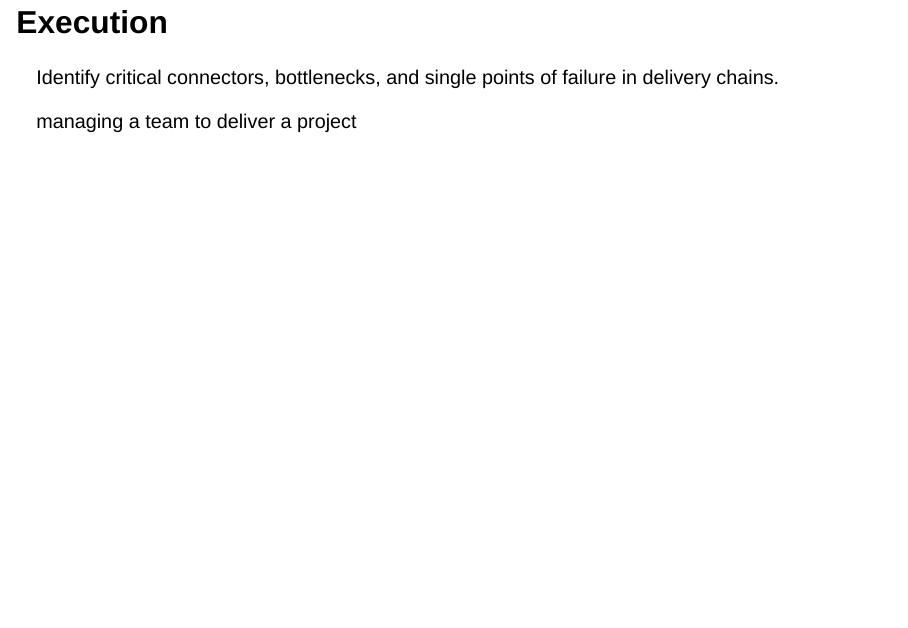
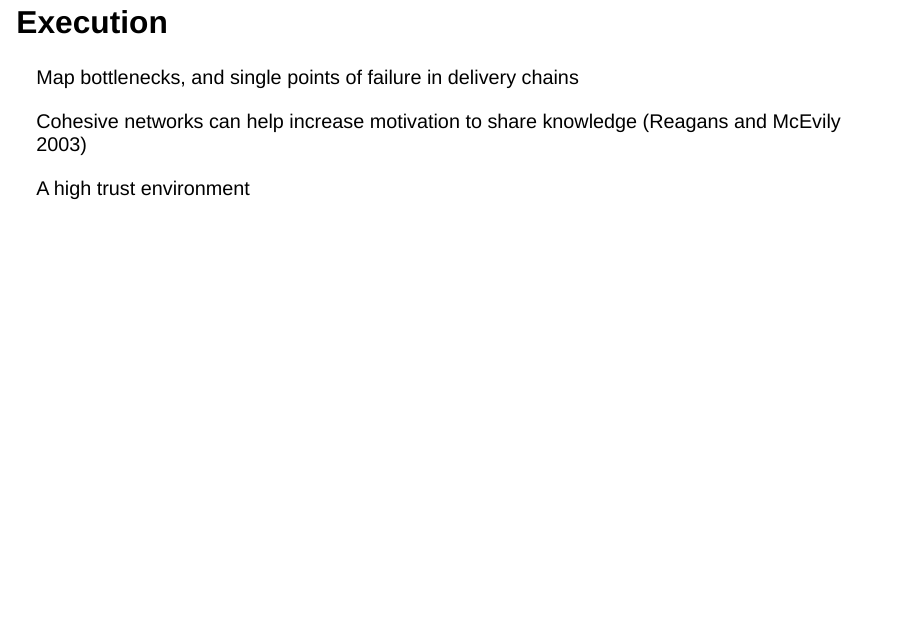
Before and after one commit to antoinevernet/socialnetworkspeople, a Quarto document (slides/01-slides.qmd): page 13 of 30. Rendered offline with R 4.5, knitr and Pandoc in place of Quarto, with nearby package versions; drawn as Slidy slides in place of the format the file asks for; a font, style sheet, LaTeX package, included part or bibliography that could not be used is replaced or left out.

Commit message:
Added the ref to AC in the script. Also edit to slides

```diff
--- a/slides/01-slides.qmd
+++ b/slides/01-slides.qmd
@@ -232,10 +232,15 @@ Activity in the advice network leads to being perceived as influential @balkundi
 
 . . .
 
-Identify critical connectors, bottlenecks, and single points of failure in delivery chains.
+Map bottlenecks, and single points of failure in delivery chains
 
-managing a team to deliver a project
+. . .
 
+Cohesive networks can help increase motivation to share knowledge (Reagans and McEvily 2003)
+
+. . .
+
+A high trust environment
 
 
 
```
Also changed, not shown: videos/scripts/on_learning.qmd (+3 -0 lines), 1 other file.
